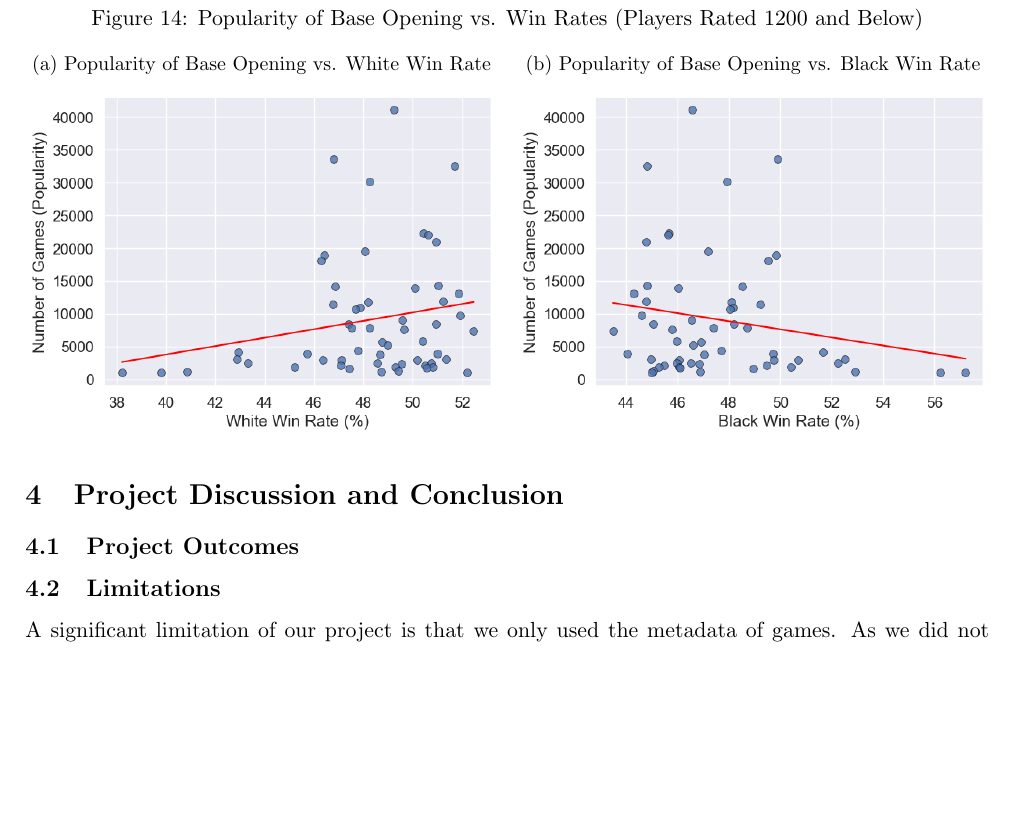
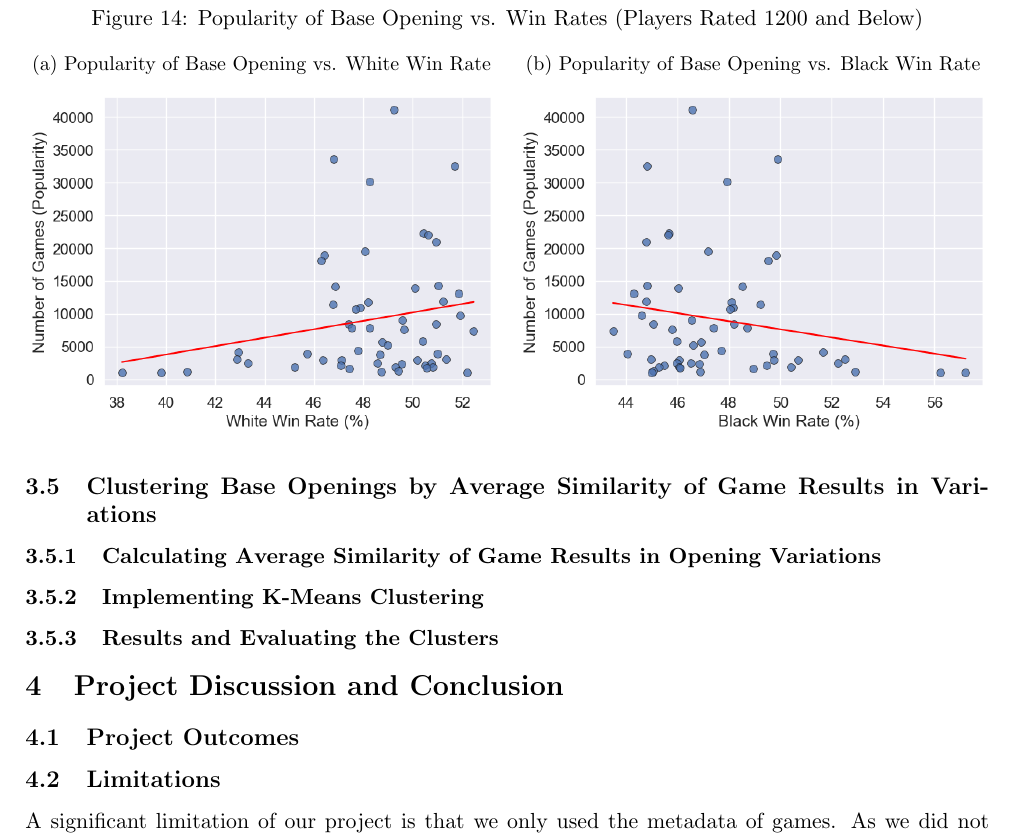
Before and after one commit to IsaacCheng9/machine-learning-in-chess, a LaTeX paper (docs/Final Report/main.tex): part of page 18 of 24, cut so that both start at the same text, the shorter picture padded with empty space. Compiled offline with pdfLaTeX.

Commit message:
Add sections for clustering base openings by variations

```diff
--- a/docs/Final Report/main.tex
+++ b/docs/Final Report/main.tex
@@ -402,6 +402,18 @@ Although our linear regression models were not successful in isolation, comparin
     \end{subfigure}
 \end{figure}
 
+\subsection{Clustering Base Openings by Average Similarity of Game Results in Variations}
+
+
+\subsubsection{Calculating Average Similarity of Game Results in Opening Variations}
+
+
+\subsubsection{Implementing K-Means Clustering}
+
+
+\subsubsection{Results and Evaluating the Clusters}
+
+
 \section{Project Discussion and Conclusion}
 
 \subsection{Project Outcomes}
```
Also changed, not shown: docs/Final Report/main.pdf, 1 other file.
